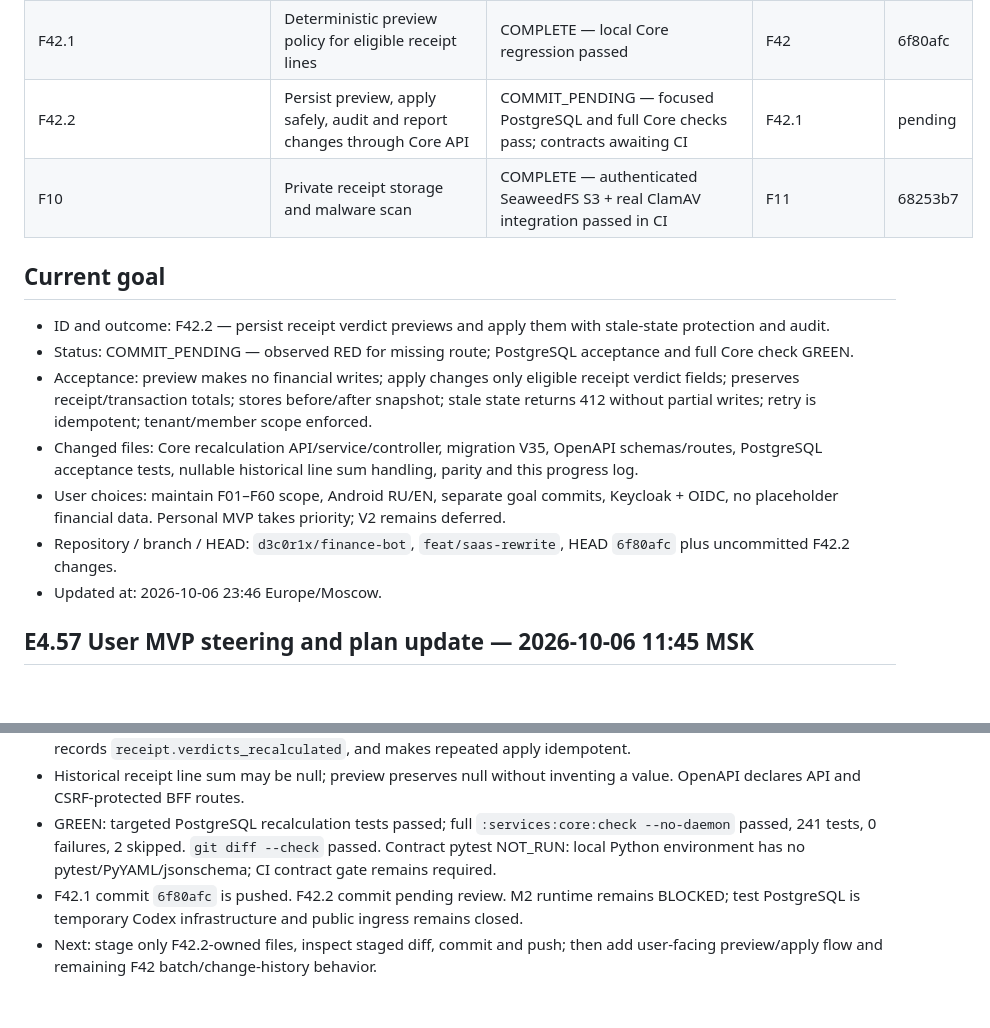
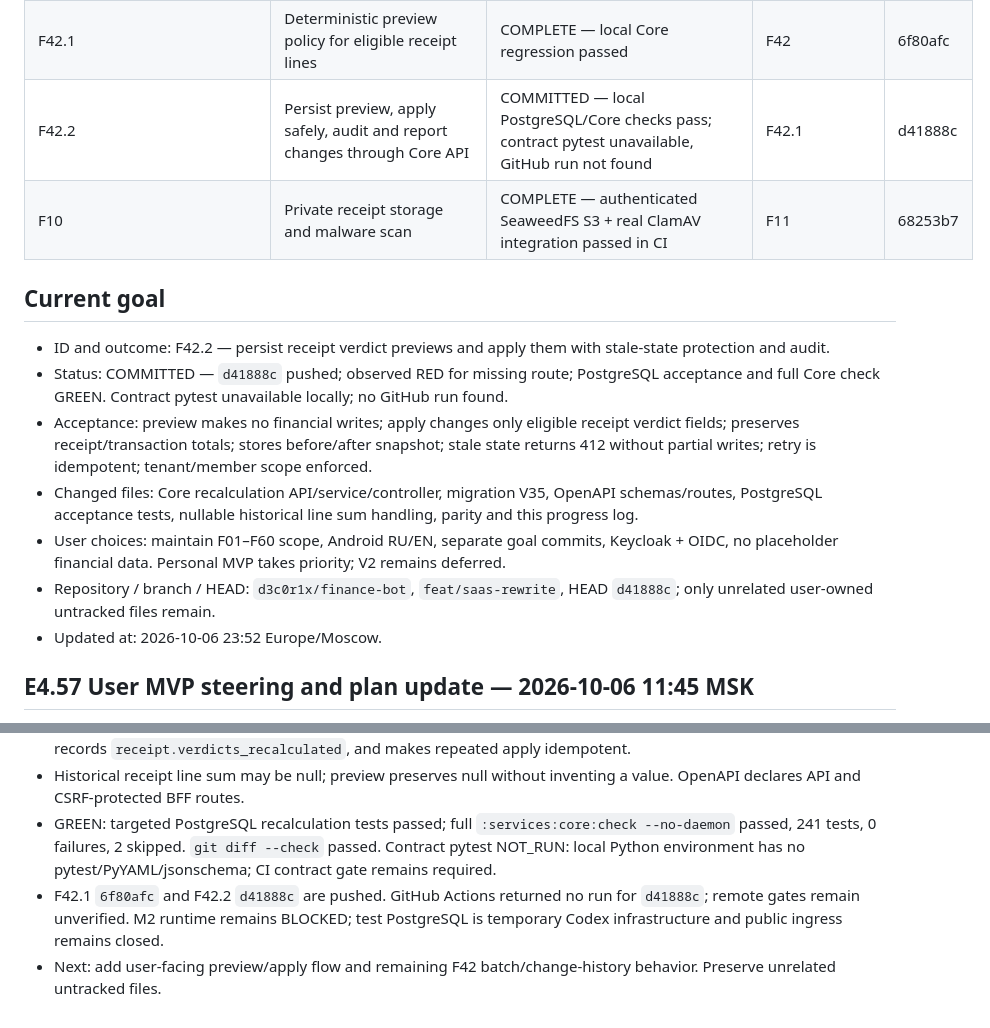
Before and after one commit to d3c0r1x/finance-bot, a Markdown page: .agent/PROGRESS.md, 2 parts joined by grey strips. GitHub-like rendering; blank space fills up the shorter version.

Commit message:
docs(progress): record F42.2 verification and push

```diff
--- a/.agent/PROGRESS.md
+++ b/.agent/PROGRESS.md
@@ -60,18 +60,18 @@ Updated: 2026-10-06 23:46, Europe/Moscow.
 | F41.3c | Android list and human controls | COMMITTED — 50/50 instrumentation and APK launch; GitHub run not found | F41.2b | ccfcf6a |
 | F42 | Recalculate saved receipt verdicts only by explicit request; retain audit and report | IN PROGRESS — Core preview/apply and durable audit complete; client actions and batch history remain | F41 | pending |
 | F42.1 | Deterministic preview policy for eligible receipt lines | COMPLETE — local Core regression passed | F42 | 6f80afc |
-| F42.2 | Persist preview, apply safely, audit and report changes through Core API | COMMIT_PENDING — focused PostgreSQL and full Core checks pass; contracts awaiting CI | F42.1 | pending |
+| F42.2 | Persist preview, apply safely, audit and report changes through Core API | COMMITTED — local PostgreSQL/Core checks pass; contract pytest unavailable, GitHub run not found | F42.1 | d41888c |
 | F10 | Private receipt storage and malware scan | COMPLETE — authenticated SeaweedFS S3 + real ClamAV integration passed in CI | F11 | 68253b7 |
 
 ## Current goal
 
 - ID and outcome: F42.2 — persist receipt verdict previews and apply them with stale-state protection and audit.
-- Status: COMMIT_PENDING — observed RED for missing route; PostgreSQL acceptance and full Core check GREEN.
+- Status: COMMITTED — `d41888c` pushed; observed RED for missing route; PostgreSQL acceptance and full Core check GREEN. Contract pytest unavailable locally; no GitHub run found.
 - Acceptance: preview makes no financial writes; apply changes only eligible receipt verdict fields; preserves receipt/transaction totals; stores before/after snapshot; stale state returns 412 without partial writes; retry is idempotent; tenant/member scope enforced.
 - Changed files: Core recalculation API/service/controller, migration V35, OpenAPI schemas/routes, PostgreSQL acceptance tests, nullable historical line sum handling, parity and this progress log.
 - User choices: maintain F01–F60 scope, Android RU/EN, separate goal commits, Keycloak + OIDC, no placeholder financial data. Personal MVP takes priority; V2 remains deferred.
-- Repository / branch / HEAD: `d3c0r1x/finance-bot`, `feat/saas-rewrite`, HEAD `6f80afc` plus uncommitted F42.2 changes.
-- Updated at: 2026-10-06 23:46 Europe/Moscow.
+- Repository / branch / HEAD: `d3c0r1x/finance-bot`, `feat/saas-rewrite`, HEAD `d41888c`; only unrelated user-owned untracked files remain.
+- Updated at: 2026-10-06 23:52 Europe/Moscow.
 ## E4.57 User MVP steering and plan update — 2026-10-06 11:45 MSK
 
 - User restated strict test-first work and set a 1.5-hour personal MVP priority. F01–F60 stay unchanged; post-V1 V2 work is excluded until V1 finishes.
@@ -1205,5 +1205,5 @@ Updated: 2026-10-06 23:46, Europe/Moscow.
 - Added V35 RLS-protected recalculation runs and snapshots. Core API scopes run to active tenant member, restricts viewers, stores exact before/after line state, rejects stale versions/state with 412, changes only receipt review fields, records `receipt.verdicts_recalculated`, and makes repeated apply idempotent.
 - Historical receipt line sum may be null; preview preserves null without inventing a value. OpenAPI declares API and CSRF-protected BFF routes.
 - GREEN: targeted PostgreSQL recalculation tests passed; full `:services:core:check --no-daemon` passed, 241 tests, 0 failures, 2 skipped. `git diff --check` passed. Contract pytest NOT_RUN: local Python environment has no pytest/PyYAML/jsonschema; CI contract gate remains required.
-- F42.1 commit `6f80afc` is pushed. F42.2 commit pending review. M2 runtime remains BLOCKED; test PostgreSQL is temporary Codex infrastructure and public ingress remains closed.
-- Next: stage only F42.2-owned files, inspect staged diff, commit and push; then add user-facing preview/apply flow and remaining F42 batch/change-history behavior.
+- F42.1 `6f80afc` and F42.2 `d41888c` are pushed. GitHub Actions returned no run for `d41888c`; remote gates remain unverified. M2 runtime remains BLOCKED; test PostgreSQL is temporary Codex infrastructure and public ingress remains closed.
+- Next: add user-facing preview/apply flow and remaining F42 batch/change-history behavior. Preserve unrelated untracked files.
```
Also changed, not shown: other parts of .agent/PROGRESS.md (+2 -2 lines).
